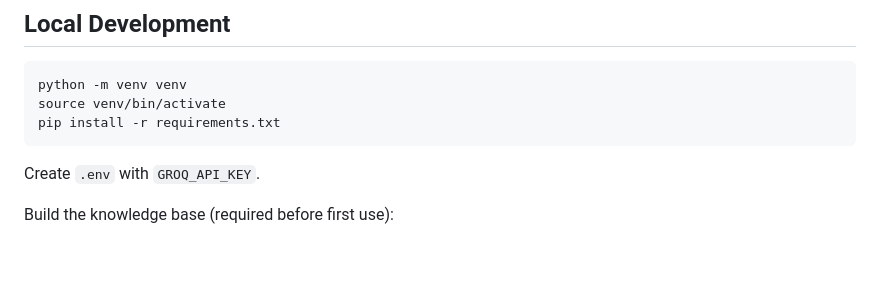
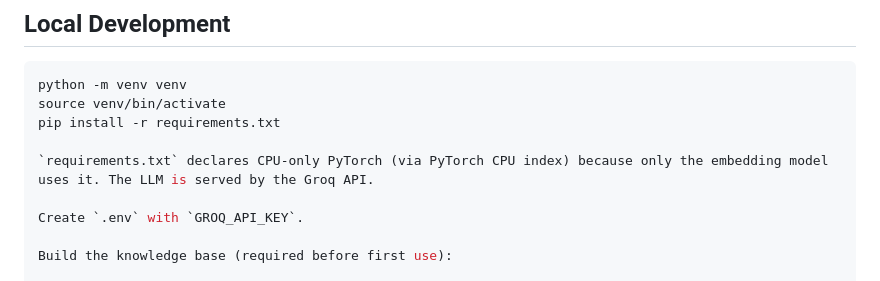
Before and after one commit to cleven12/edurag, a Markdown page: README.md, the part around the change. Drawn GitHub-style; blank space fills up the shorter version.

Commit message:
update README.md to clarify requirements for PyTorch and Groq API usage

````diff
--- a/README.md
+++ b/README.md
@@ -52,7 +52,8 @@ Place variables in `.env` (loaded by dotenv in chatbot.py). Copy `.env.example`
 python -m venv venv
 source venv/bin/activate
 pip install -r requirements.txt
-```
+
+`requirements.txt` declares CPU-only PyTorch (via PyTorch CPU index) because only the embedding model uses it. The LLM is served by the Groq API.
 
 Create `.env` with `GROQ_API_KEY`.
 
````
